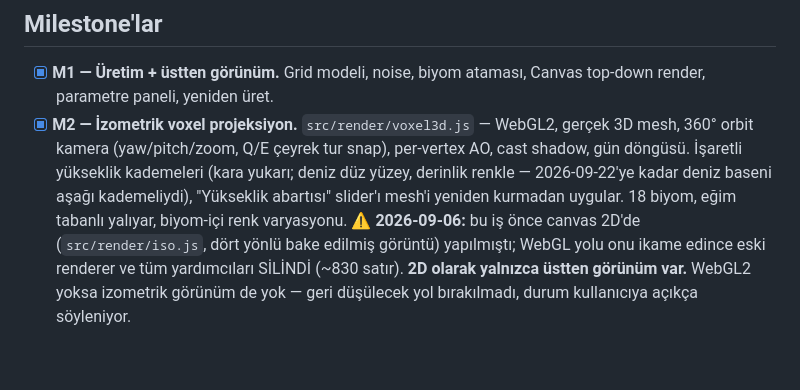
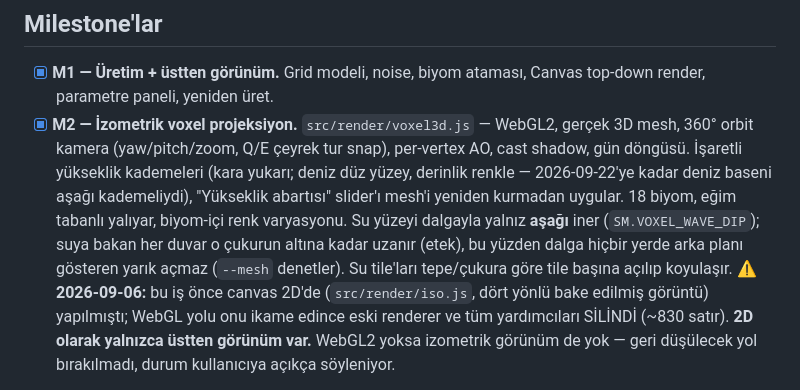
Before and after one commit to Bilaxten/Cartula, a Markdown page: README.md, the part around the change. Rendered like a GitHub page; blank space fills up the shorter version.

Commit message:
Handoff: water wave slits and readability (CURRENT, DEVLOG, README)

```diff
--- a/README.md
+++ b/README.md
@@ -152,7 +152,10 @@ yok, main.js'te DOM'a doğrudan yazılan metin yok).
   yukarı; deniz düz yüzey, derinlik renkle — 2026-09-22'ye kadar deniz baseni
   aşağı kademeliydi), "Yükseklik abartısı" slider'ı mesh'i
   yeniden kurmadan uygular. 18 biyom, eğim tabanlı yalıyar, biyom-içi renk
-  varyasyonu.
+  varyasyonu. Su yüzeyi dalgayla yalnız **aşağı** iner (`SM.VOXEL_WAVE_DIP`);
+  suya bakan her duvar o çukurun altına kadar uzanır (etek), bu yüzden dalga
+  hiçbir yerde arka planı gösteren yarık açmaz (`--mesh` denetler). Su
+  tile'ları tepe/çukura göre tile başına açılıp koyulaşır.
   ⚠️ **2026-09-06:** bu iş önce canvas 2D'de (`src/render/iso.js`, dört yönlü
   bake edilmiş görüntü) yapılmıştı; WebGL yolu onu ikame edince eski renderer
   ve tüm yardımcıları SİLİNDİ (~830 satır). **2D olarak yalnızca üstten görünüm
```
Also changed, not shown: CURRENT.md (+38 -1 lines), docs/DEVLOG.md (+28 -0 lines).
